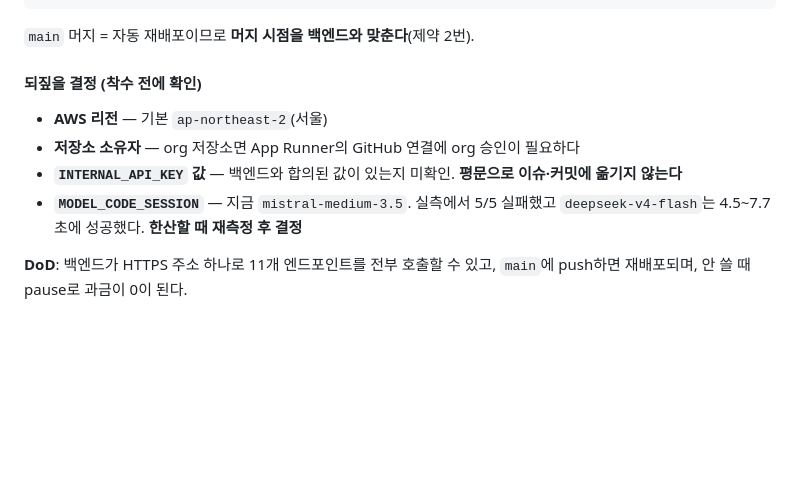
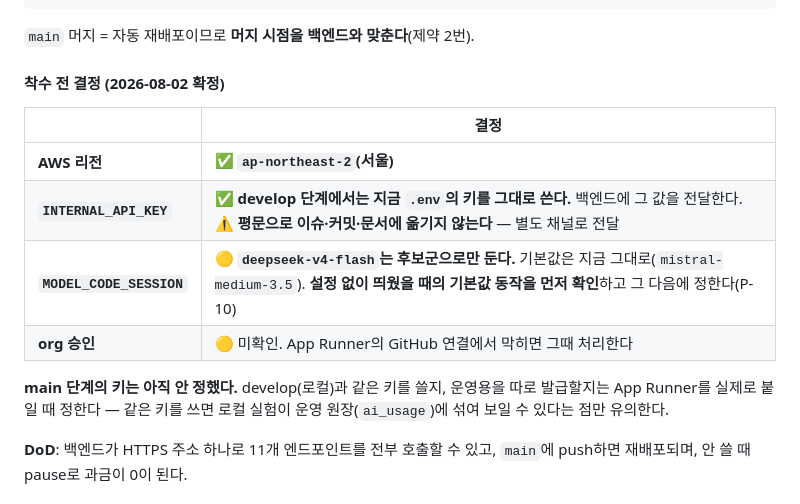
Before and after one commit to Team-IZ/AI, a Markdown page: PLAN_FASTAPI_MIGRATION.md, the part around the change. Rendered like a GitHub page; blank space fills up the shorter version.

```diff
--- a/PLAN_FASTAPI_MIGRATION.md
+++ b/PLAN_FASTAPI_MIGRATION.md
@@ -988,13 +988,18 @@ AWS는 그 다음이다 — 클라우드에서 디버깅할 이유가 없다.
 
 `main` 머지 = 자동 재배포이므로 **머지 시점을 백엔드와 맞춘다**(제약 2번).
 
-#### 되짚을 결정 (착수 전에 확인)
-
-- **AWS 리전** — 기본 `ap-northeast-2`(서울)
-- **저장소 소유자** — org 저장소면 App Runner의 GitHub 연결에 org 승인이 필요하다
-- **`INTERNAL_API_KEY` 값** — 백엔드와 합의된 값이 있는지 미확인. **평문으로 이슈·커밋에 옮기지 않는다**
-- **`MODEL_CODE_SESSION`** — 지금 `mistral-medium-3.5`. 실측에서 5/5 실패했고
-  `deepseek-v4-flash`는 4.5~7.7초에 성공했다. **한산할 때 재측정 후 결정**
+#### 착수 전 결정 (2026-08-02 확정)
+
+| | 결정 |
+|---|---|
+| **AWS 리전** | ✅ **`ap-northeast-2`(서울)** |
+| **`INTERNAL_API_KEY`** | ✅ **develop 단계에서는 지금 `.env`의 키를 그대로 쓴다.** 백엔드에 그 값을 전달한다. ⚠️ **평문으로 이슈·커밋·문서에 옮기지 않는다** — 별도 채널로 전달 |
+| **`MODEL_CODE_SESSION`** | 🟡 **`deepseek-v4-flash`는 후보군으로만 둔다.** 기본값은 지금 그대로(`mistral-medium-3.5`). **설정 없이 띄웠을 때의 기본값 동작을 먼저 확인**하고 그 다음에 정한다(P-10) |
+| **org 승인** | 🟡 미확인. App Runner의 GitHub 연결에서 막히면 그때 처리한다 |
+
+**main 단계의 키는 아직 안 정했다.** develop(로컬)과 같은 키를 쓸지, 운영용을 따로 발급할지는
+App Runner를 실제로 붙일 때 정한다 — 같은 키를 쓰면 로컬 실험이 운영 원장(`ai_usage`)에
+섞여 보일 수 있다는 점만 유의한다.
 
 **DoD**: 백엔드가 HTTPS 주소 하나로 11개 엔드포인트를 전부 호출할 수 있고,
 `main`에 push하면 재배포되며, 안 쓸 때 pause로 과금이 0이 된다.
```
